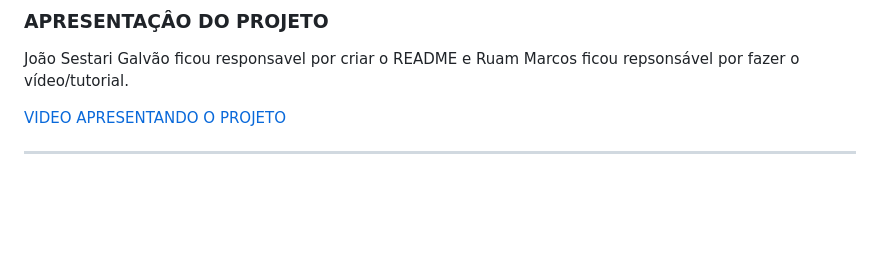
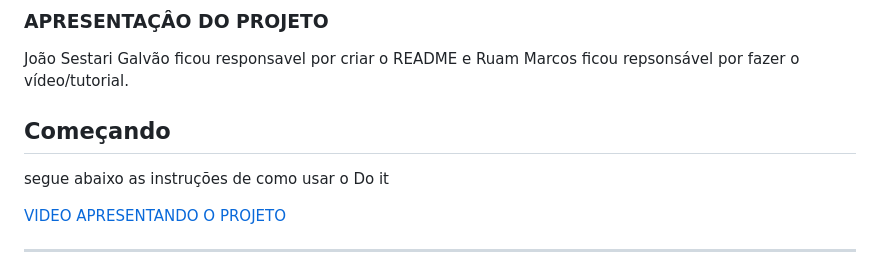
Before and after one commit to DevThiagoGalvaoAmorim/Do-it, a Markdown page: README.md, the part around the change. Drawn GitHub-style; blank space fills up the shorter version.

```diff
--- a/README.md
+++ b/README.md
@@ -84,6 +84,9 @@ Eles foram encarregados do desenvolvimento do banco de dados e da conexão (CRUD
 ### APRESENTAÇÂO DO PROJETO
 João Sestari Galvão ficou responsavel por criar o README e Ruam Marcos ficou repsonsável por fazer o vídeo/tutorial.
 
+## Começando
+segue abaixo as instruções de como usar o Do it
+
 [VIDEO APRESENTANDO O PROJETO](https://drive.google.com/file/d/1vYhDOM9LR5l7OAbotGXSv3w3WQ7gGpzS/view?usp=sharing)
 
 ---
```
